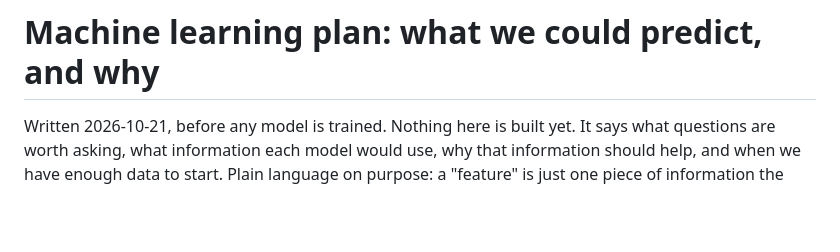
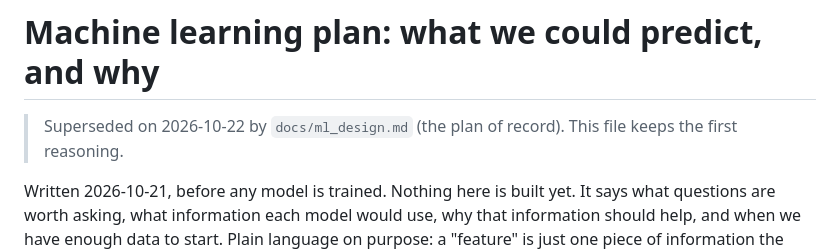
Before and after one commit to enpuyou/transit-reliability, a Markdown page: docs/ml_plan.md, the part around the change. Rendered like a GitHub page; blank space fills up the shorter version.

```diff
--- a/docs/ml_plan.md
+++ b/docs/ml_plan.md
@@ -1,4 +1,6 @@
 # Machine learning plan: what we could predict, and why
+
+> Superseded on 2026-10-22 by `docs/ml_design.md` (the plan of record). This file keeps the first reasoning.
 
 Written 2026-10-21, before any model is trained. Nothing here is built yet. It says what questions are
 worth asking, what information each model would use, why that information should help, and when we have
```
Also changed, not shown: docs/ml_design.md (added, +171 -0 lines).
